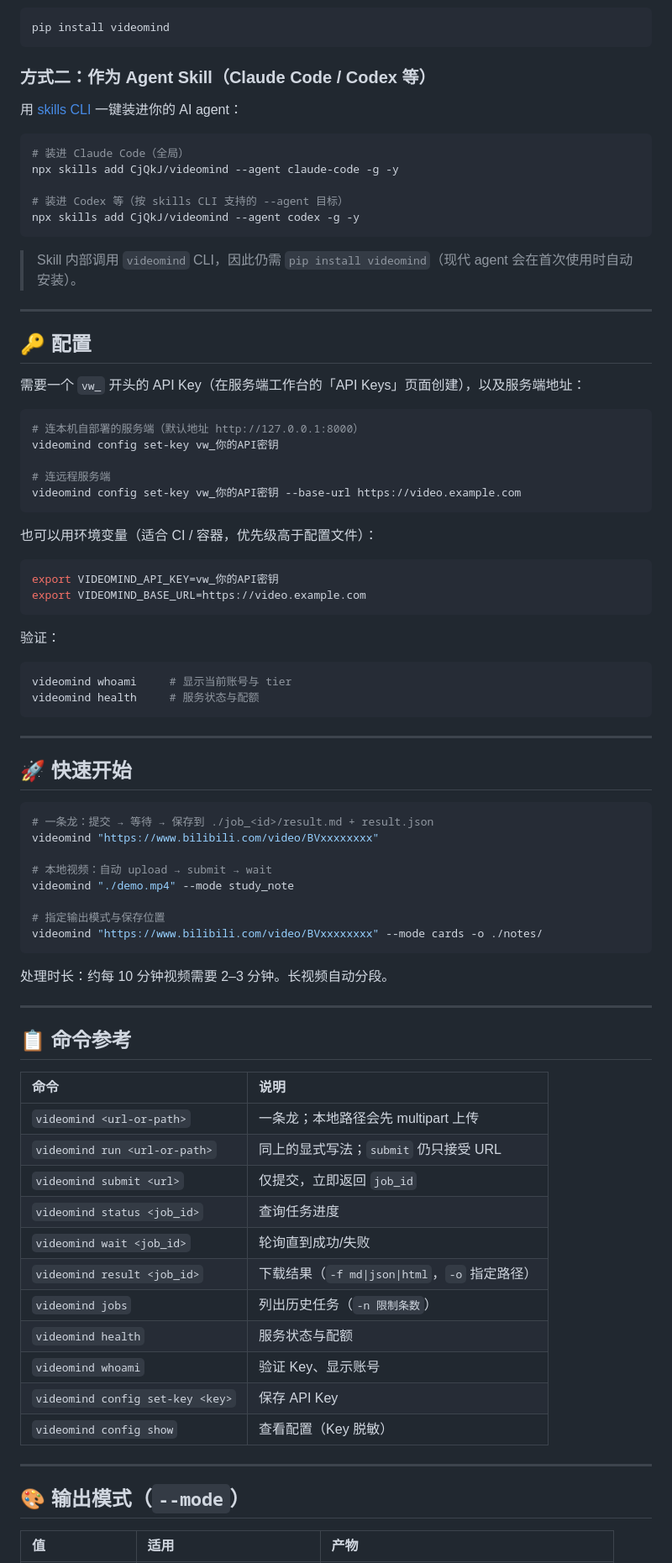
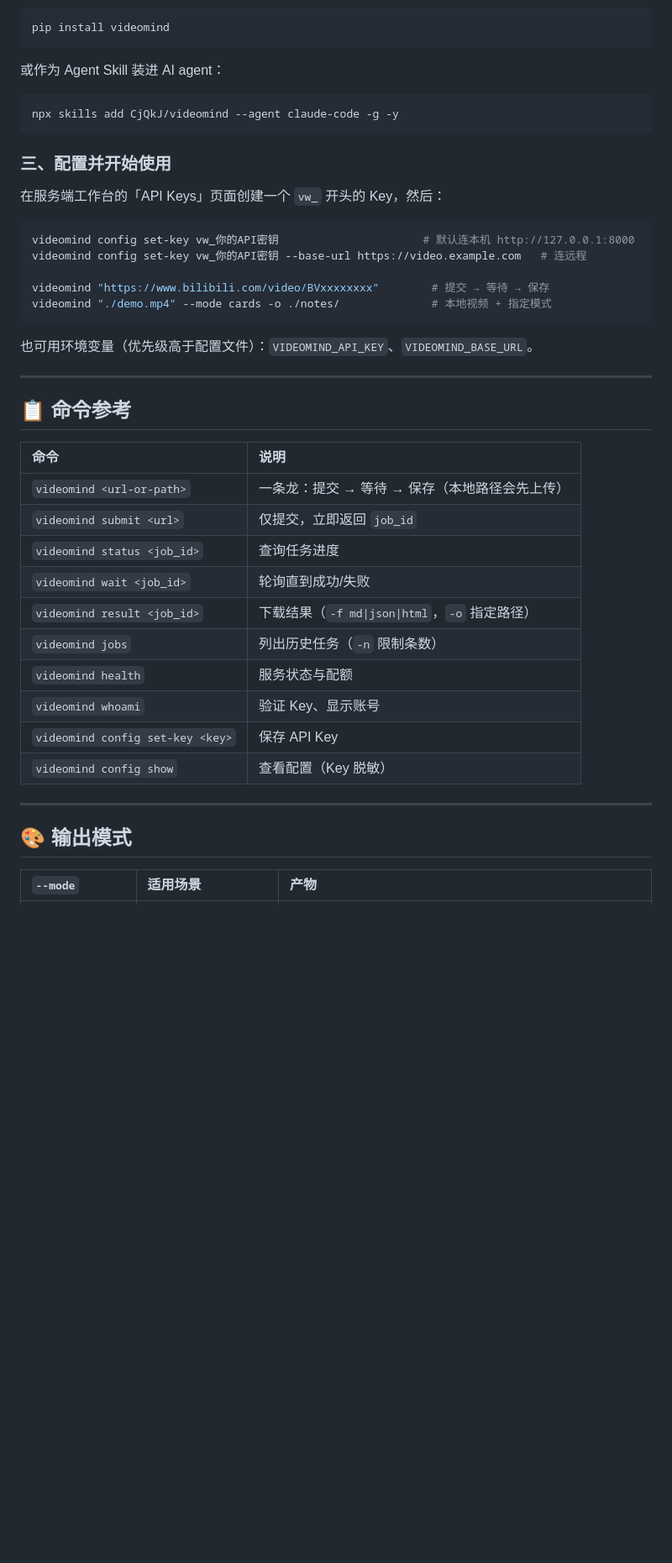
Before and after one commit to CjQkJ/videomind, a Markdown page: README.md, the part around the change printed below. Shown: that part at 84% size. Drawn GitHub-style; blank space fills up the shorter version.

````diff
--- a/README.md
+++ b/README.md
@@ -50,64 +71,25 @@ videomind/
 pip install videomind
 ```
 
-### 方式二：作为 Agent Skill（Claude Code / Codex 等）
-
-用 [skills CLI](https://github.com/vercel-labs/skills) 一键装进你的 AI agent：
+或作为 Agent Skill 装进 AI agent：
 
 ```bash
-# 装进 Claude Code（全局）
 npx skills add CjQkJ/videomind --agent claude-code -g -y
-
-# 装进 Codex 等（按 skills CLI 支持的 --agent 目标）
-npx skills add CjQkJ/videomind --agent codex -g -y
 ```
 
-> Skill 内部调用 `videomind` CLI，因此仍需 `pip install videomind`（现代 agent 会在首次使用时自动安装）。
+### 三、配置并开始使用
 
----
-
-## 🔑 配置
-
-需要一个 `vw_` 开头的 API Key（在服务端工作台的「API Keys」页面创建），以及服务端地址：
+在服务端工作台的「API Keys」页面创建一个 `vw_` 开头的 Key，然后：
 
 ```bash
-# 连本机自部署的服务端（默认地址 http://127.0.0.1:8000）
-videomind config set-key vw_你的API密钥
+videomind config set-key vw_你的API密钥                      # 默认连本机 http://127.0.0.1:8000
+videomind config set-key vw_你的API密钥 --base-url https://video.example.com   # 连远程
 
-# 连远程服务端
-videomind config set-key vw_你的API密钥 --base-url https://video.example.com
+videomind "https://www.bilibili.com/video/BVxxxxxxxx"        # 提交 → 等待 → 保存
+videomind "./demo.mp4" --mode cards -o ./notes/              # 本地视频 + 指定模式
 ```
 
-也可以用环境变量（适合 CI / 容器，优先级高于配置文件）：
-
-```bash
-export VIDEOMIND_API_KEY=vw_你的API密钥
-export VIDEOMIND_BASE_URL=https://video.example.com
-```
-
-验证：
-
-```bash
-videomind whoami     # 显示当前账号与 tier
-videomind health     # 服务状态与配额
-```
-
----
-
-## 🚀 快速开始
-
-```bash
-# 一条龙：提交 → 等待 → 保存到 ./job_<id>/result.md + result.json
-videomind "https://www.bilibili.com/video/BVxxxxxxxx"
-
-# 本地视频：自动 upload → submit → wait
-videomind "./demo.mp4" --mode study_note
-
-# 指定输出模式与保存位置
-videomind "https://www.bilibili.com/video/BVxxxxxxxx" --mode cards -o ./notes/
-```
-
-处理时长：约每 10 分钟视频需要 2–3 分钟。长视频自动分段。
+也可用环境变量（优先级高于配置文件）：`VIDEOMIND_API_KEY`、`VIDEOMIND_BASE_URL`。
 
 ---
 
@@ -115,13 +97,12 @@ videomind "https://www.bilibili.com/video/BVxxxxxxxx" --mode cards -o ./notes/
 
 | 命令 | 说明 |
 | :--- | :--- |
-| `videomind <url-or-path>` | 一条龙；本地路径会先 multipart 上传 |
-| `videomind run <url-or-path>` | 同上的显式写法；`submit` 仍只接受 URL |
+| `videomind <url-or-path>` | 一条龙：提交 → 等待 → 保存（本地路径会先上传） |
 | `videomind submit <url>` | 仅提交，立即返回 `job_id` |
 | `videomind status <job_id>` | 查询任务进度 |
 | `videomind wait <job_id>` | 轮询直到成功/失败 |
 | `videomind result <job_id>` | 下载结果（`-f md\|json\|html`，`-o` 指定路径） |
-| `videomind jobs` | 列出历史任务（`-n 限制条数`） |
+| `videomind jobs` | 列出历史任务（`-n` 限制条数） |
 | `videomind health` | 服务状态与配额 |
 | `videomind whoami` | 验证 Key、显示账号 |
 | `videomind config set-key <key>` | 保存 API Key |
@@ -129,7 +110,7 @@ videomind "https://www.bilibili.com/video/BVxxxxxxxx" --mode cards -o ./notes/
 
 ---
 
-## 🎨 输出模式（`--mode`）
+## 🎨 输出模式
 
-| 值 | 适用 | 产物 |
+| `--mode` | 适用场景 | 产物 |
 | :--- | :--- | :--- |
````
Also changed, not shown: other parts of README.md (+80 -63 lines), docs/screenshot-login.png (added), docs/screenshot-workbench.png (added).
